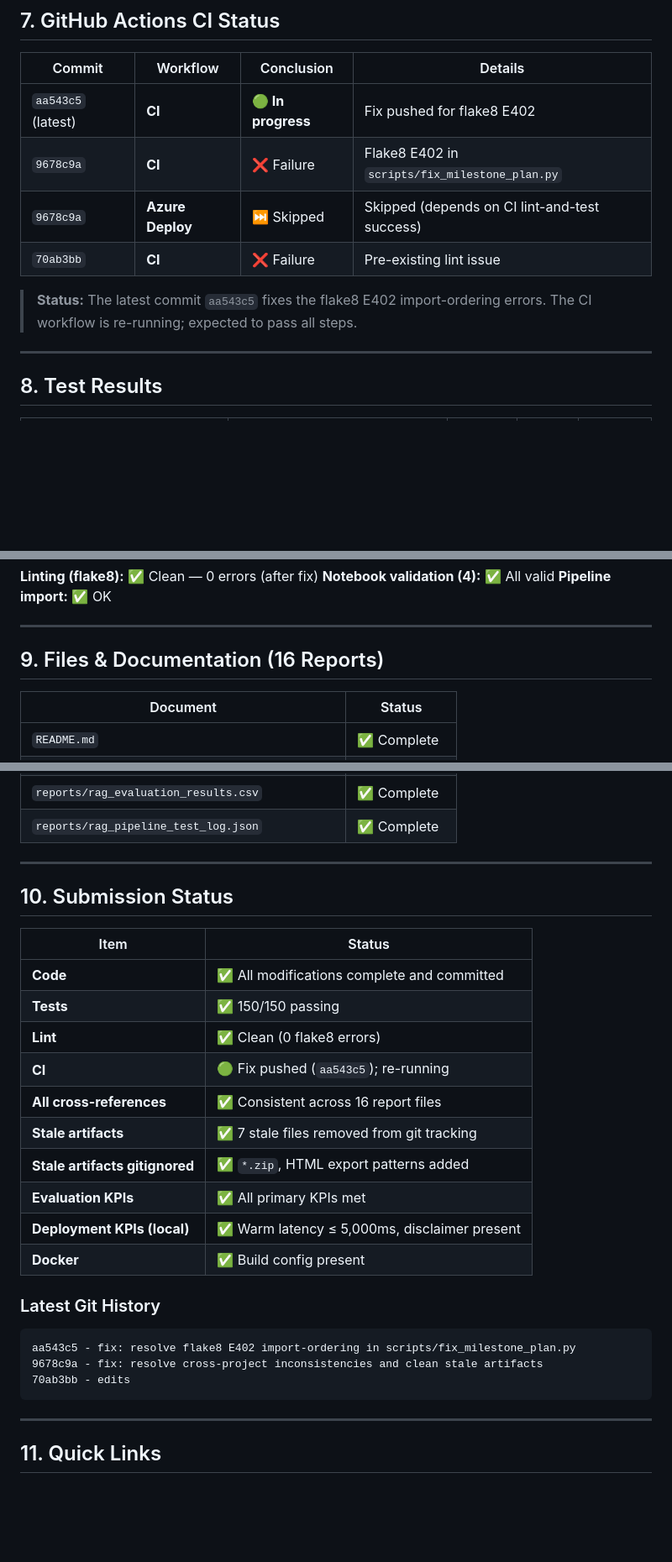
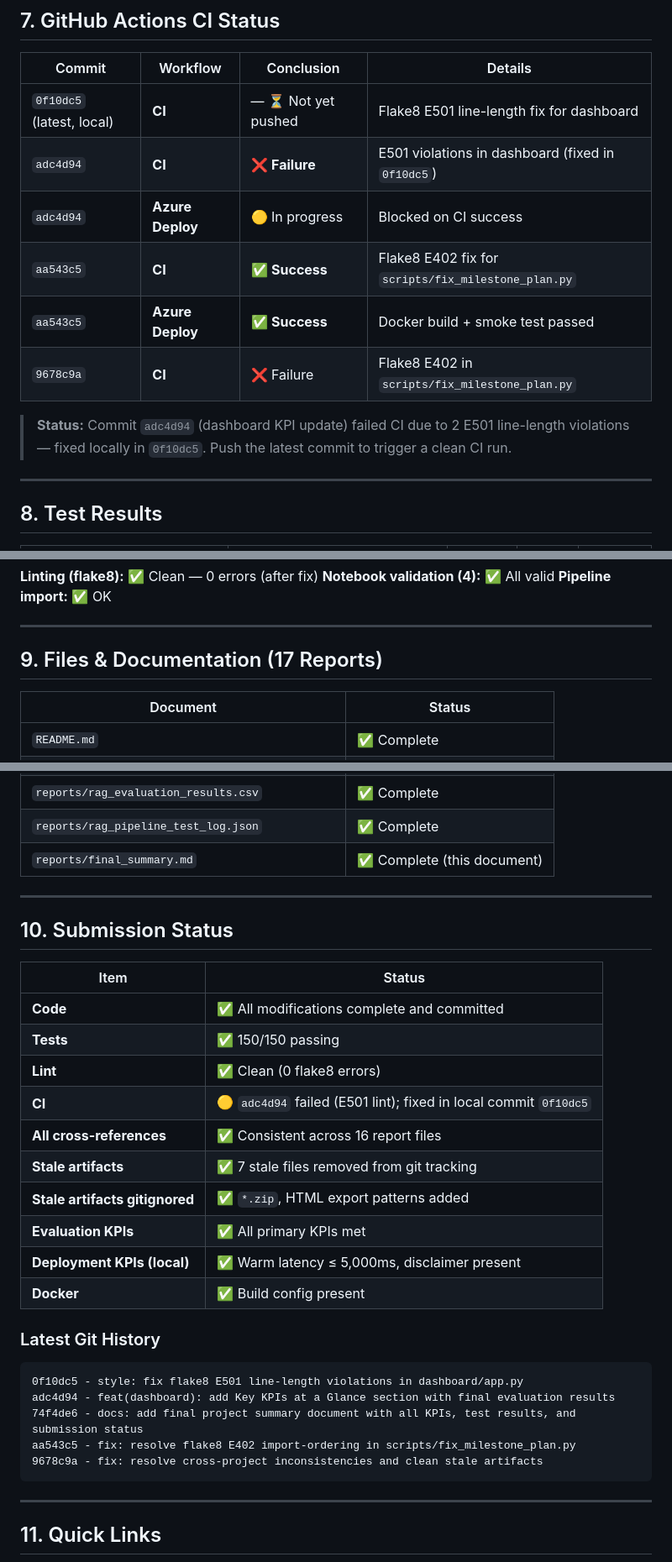
Before and after one commit to AbdelrahmanMostafa33/Healthcare-RAG-Assistant, a Markdown page: reports/final_summary.md, 3 parts joined by grey strips. Shown at 84% size. Drawn GitHub-style; blank space fills up the shorter version.

Commit message:
docs: update final summary with latest commits and CI status

````diff
--- a/reports/final_summary.md
+++ b/reports/final_summary.md
@@ -149,12 +149,14 @@ User Query
 
 | Commit | Workflow | Conclusion | Details |
 |--------|----------|------------|---------|
-| `aa543c5` (latest) | **CI** | **🟢 In progress** | Fix pushed for flake8 E402 |
+| `0f10dc5` (latest, local) | **CI** | — ⏳ Not yet pushed | Flake8 E501 line-length fix for dashboard |
+| `adc4d94` | **CI** | ❌ **Failure** | E501 violations in dashboard (fixed in `0f10dc5`) |
+| `adc4d94` | **Azure Deploy** | 🟡 In progress | Blocked on CI success |
+| `aa543c5` | **CI** | ✅ **Success** | Flake8 E402 fix for `scripts/fix_milestone_plan.py` |
+| `aa543c5` | **Azure Deploy** | ✅ **Success** | Docker build + smoke test passed |
 | `9678c9a` | **CI** | ❌ Failure | Flake8 E402 in `scripts/fix_milestone_plan.py` |
-| `9678c9a` | **Azure Deploy** | ⏭️ Skipped | Skipped (depends on CI lint-and-test success) |
-| `70ab3bb` | **CI** | ❌ Failure | Pre-existing lint issue |
 
-> **Status:** The latest commit `aa543c5` fixes the flake8 E402 import-ordering errors. The CI workflow is re-running; expected to pass all steps.
+> **Status:** Commit `adc4d94` (dashboard KPI update) failed CI due to 2 E501 line-length violations — fixed locally in `0f10dc5`. Push the latest commit to trigger a clean CI run.
 
 ---
 
@@ -176,7 +178,7 @@ User Query
 
 ---
 
-## 9. Files & Documentation (16 Reports)
+## 9. Files & Documentation (17 Reports)
 
 | Document | Status |
 |----------|--------|
@@ -196,6 +198,7 @@ User Query
 | `reports/integrated_pipeline_test_results.json` | ✅ Complete |
 | `reports/rag_evaluation_results.csv` | ✅ Complete |
 | `reports/rag_pipeline_test_log.json` | ✅ Complete |
+| `reports/final_summary.md` | ✅ Complete (this document) |
 
 ---
 
@@ -206,7 +209,7 @@ User Query
 | **Code** | ✅ All modifications complete and committed |
 | **Tests** | ✅ 150/150 passing |
 | **Lint** | ✅ Clean (0 flake8 errors) |
-| **CI** | 🟢 Fix pushed (`aa543c5`); re-running |
+| **CI** | 🟡 `adc4d94` failed (E501 lint); fixed in local commit `0f10dc5` |
 | **All cross-references** | ✅ Consistent across 16 report files |
 | **Stale artifacts** | ✅ 7 stale files removed from git tracking |
 | **Stale artifacts gitignored** | ✅ `*.zip`, HTML export patterns added |
@@ -217,9 +220,11 @@ User Query
 ### Latest Git History
 
 ```
+0f10dc5 - style: fix flake8 E501 line-length violations in dashboard/app.py
+adc4d94 - feat(dashboard): add Key KPIs at a Glance section with final evaluation results
+74f4de6 - docs: add final project summary document with all KPIs, test results, and submission status
 aa543c5 - fix: resolve flake8 E402 import-ordering in scripts/fix_milestone_plan.py
 9678c9a - fix: resolve cross-project inconsistencies and clean stale artifacts
-70ab3bb - edits
 ```
 
 ---
````
